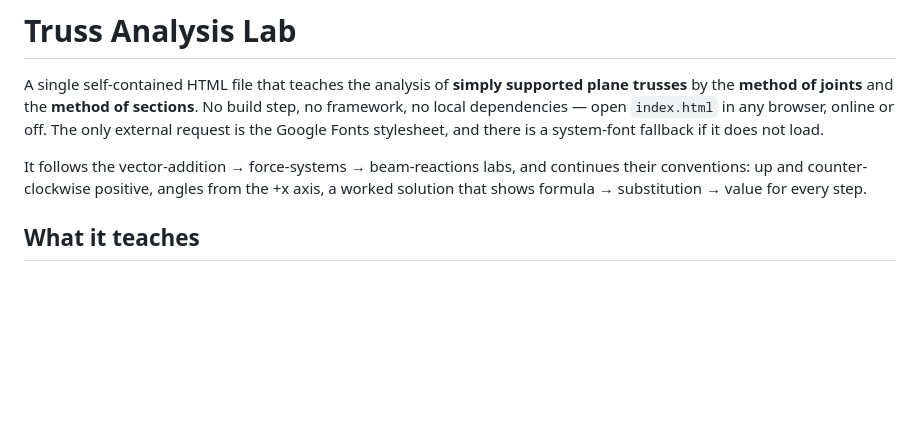
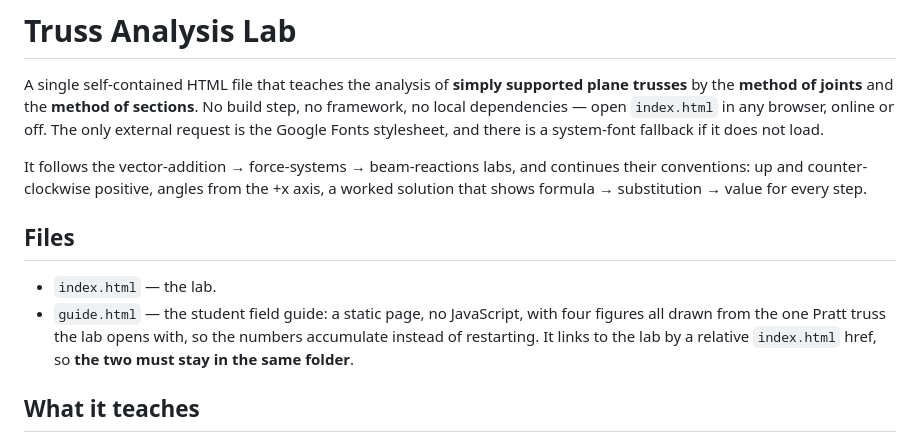
Before and after one commit to moonllama-sketch/truss-lab, a Markdown page: README.md, the part around the change. Drawn GitHub-style; blank space fills up the shorter version.

Commit message:
README: list the two files and note the guide's relative link
Co-Authored-By: Claude Opus 5 <noreply@anthropic.com>

```diff
--- a/README.md
+++ b/README.md
@@ -9,6 +9,14 @@ system-font fallback if it does not load.
 It follows the vector-addition → force-systems → beam-reactions labs, and continues
 their conventions: up and counter-clockwise positive, angles from the +x axis, a
 worked solution that shows formula → substitution → value for every step.
+
+## Files
+
+- `index.html` — the lab.
+- `guide.html` — the student field guide: a static page, no JavaScript, with four
+  figures all drawn from the one Pratt truss the lab opens with, so the numbers
+  accumulate instead of restarting. It links to the lab by a relative `index.html`
+  href, so **the two must stay in the same folder**.
 
 ## What it teaches
 
```
